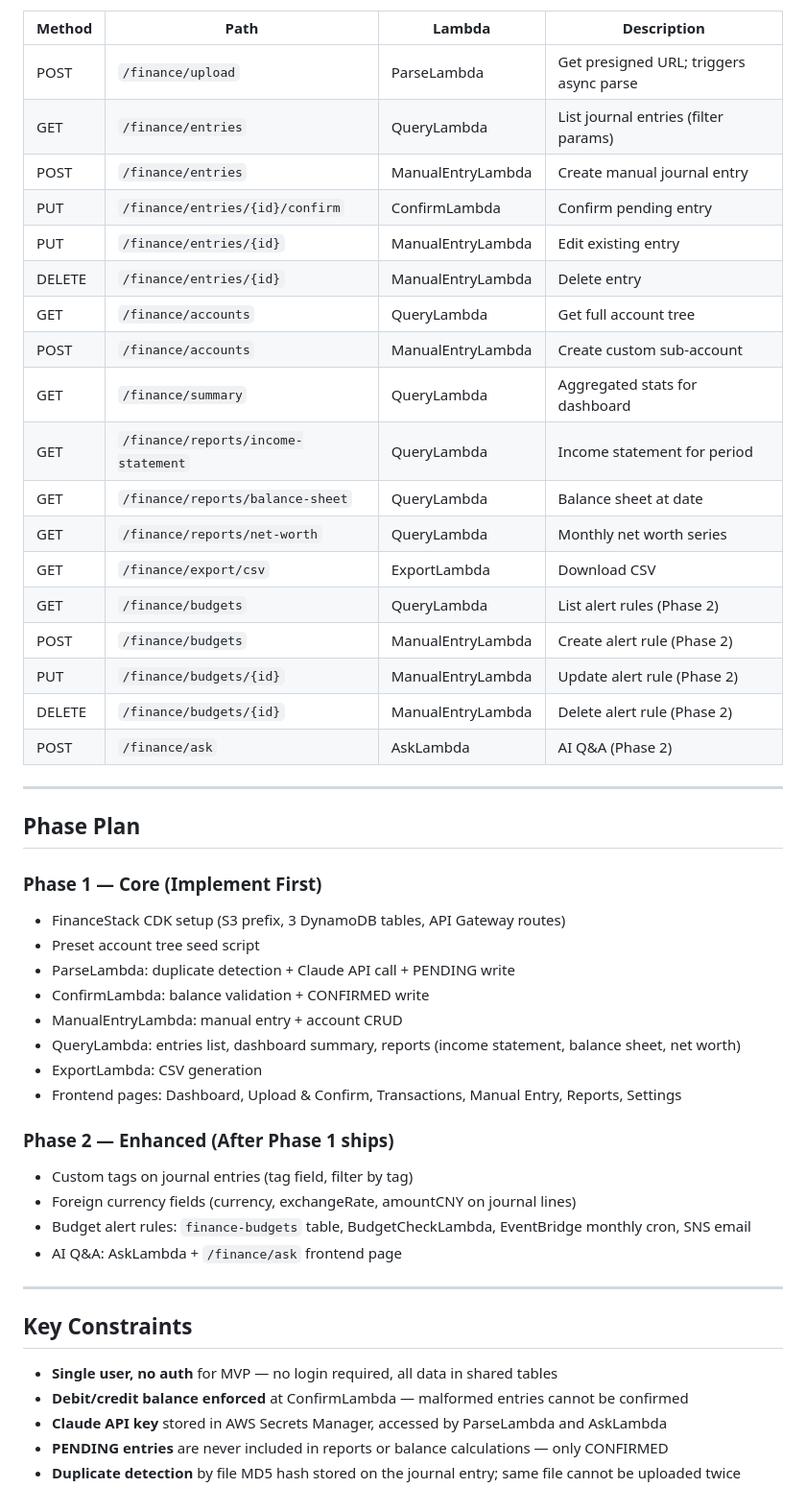
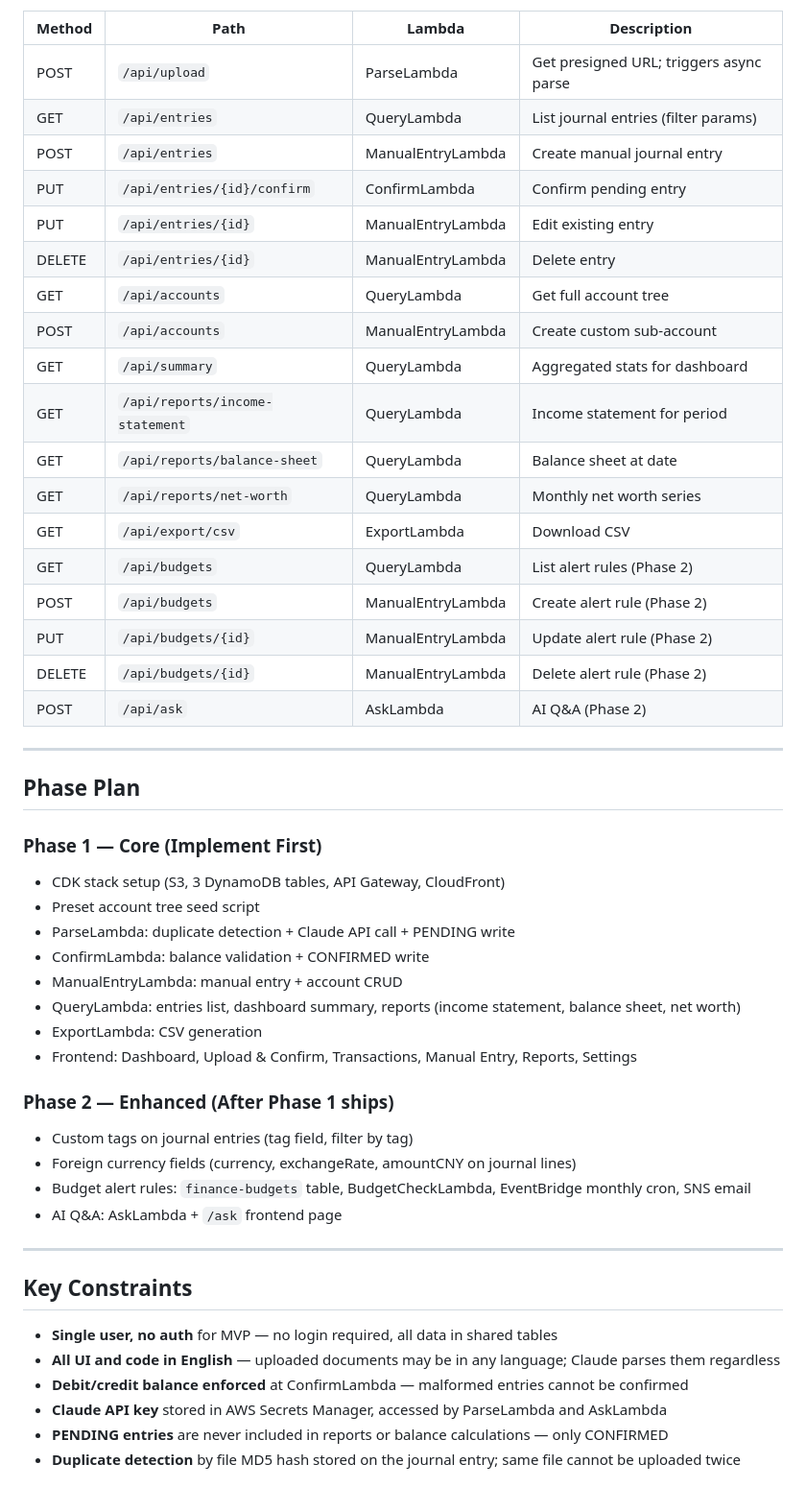
Before and after one commit to kakeikin/Penny, a Markdown page: docs/specs/2026-04-05-personal-finance-design.md, the part around one of its changes. Shown at 96% size. Drawn GitHub-style.

```diff
--- a/docs/specs/2026-04-05-personal-finance-design.md
+++ b/docs/specs/2026-04-05-personal-finance-design.md
@@ -251,49 +261,50 @@ New routes added to existing API Gateway under `/finance` prefix:
 | Method | Path | Lambda | Description |
 |--------|------|--------|-------------|
-| POST | `/finance/upload` | ParseLambda | Get presigned URL; triggers async parse |
-| GET | `/finance/entries` | QueryLambda | List journal entries (filter params) |
-| POST | `/finance/entries` | ManualEntryLambda | Create manual journal entry |
-| PUT | `/finance/entries/{id}/confirm` | ConfirmLambda | Confirm pending entry |
-| PUT | `/finance/entries/{id}` | ManualEntryLambda | Edit existing entry |
-| DELETE | `/finance/entries/{id}` | ManualEntryLambda | Delete entry |
-| GET | `/finance/accounts` | QueryLambda | Get full account tree |
-| POST | `/finance/accounts` | ManualEntryLambda | Create custom sub-account |
-| GET | `/finance/summary` | QueryLambda | Aggregated stats for dashboard |
-| GET | `/finance/reports/income-statement` | QueryLambda | Income statement for period |
-| GET | `/finance/reports/balance-sheet` | QueryLambda | Balance sheet at date |
-| GET | `/finance/reports/net-worth` | QueryLambda | Monthly net worth series |
-| GET | `/finance/export/csv` | ExportLambda | Download CSV |
-| GET | `/finance/budgets` | QueryLambda | List alert rules (Phase 2) |
-| POST | `/finance/budgets` | ManualEntryLambda | Create alert rule (Phase 2) |
-| PUT | `/finance/budgets/{id}` | ManualEntryLambda | Update alert rule (Phase 2) |
-| DELETE | `/finance/budgets/{id}` | ManualEntryLambda | Delete alert rule (Phase 2) |
-| POST | `/finance/ask` | AskLambda | AI Q&A (Phase 2) |
+| POST | `/api/upload` | ParseLambda | Get presigned URL; triggers async parse |
+| GET | `/api/entries` | QueryLambda | List journal entries (filter params) |
+| POST | `/api/entries` | ManualEntryLambda | Create manual journal entry |
+| PUT | `/api/entries/{id}/confirm` | ConfirmLambda | Confirm pending entry |
+| PUT | `/api/entries/{id}` | ManualEntryLambda | Edit existing entry |
+| DELETE | `/api/entries/{id}` | ManualEntryLambda | Delete entry |
+| GET | `/api/accounts` | QueryLambda | Get full account tree |
+| POST | `/api/accounts` | ManualEntryLambda | Create custom sub-account |
+| GET | `/api/summary` | QueryLambda | Aggregated stats for dashboard |
+| GET | `/api/reports/income-statement` | QueryLambda | Income statement for period |
+| GET | `/api/reports/balance-sheet` | QueryLambda | Balance sheet at date |
+| GET | `/api/reports/net-worth` | QueryLambda | Monthly net worth series |
+| GET | `/api/export/csv` | ExportLambda | Download CSV |
+| GET | `/api/budgets` | QueryLambda | List alert rules (Phase 2) |
+| POST | `/api/budgets` | ManualEntryLambda | Create alert rule (Phase 2) |
+| PUT | `/api/budgets/{id}` | ManualEntryLambda | Update alert rule (Phase 2) |
+| DELETE | `/api/budgets/{id}` | ManualEntryLambda | Delete alert rule (Phase 2) |
+| POST | `/api/ask` | AskLambda | AI Q&A (Phase 2) |
 
 ---
 
 ## Phase Plan
 
 ### Phase 1 — Core (Implement First)
-- FinanceStack CDK setup (S3 prefix, 3 DynamoDB tables, API Gateway routes)
+- CDK stack setup (S3, 3 DynamoDB tables, API Gateway, CloudFront)
 - Preset account tree seed script
 - ParseLambda: duplicate detection + Claude API call + PENDING write
 - ConfirmLambda: balance validation + CONFIRMED write
 - ManualEntryLambda: manual entry + account CRUD
 - QueryLambda: entries list, dashboard summary, reports (income statement, balance sheet, net worth)
 - ExportLambda: CSV generation
-- Frontend pages: Dashboard, Upload & Confirm, Transactions, Manual Entry, Reports, Settings
+- Frontend: Dashboard, Upload & Confirm, Transactions, Manual Entry, Reports, Settings
 
 ### Phase 2 — Enhanced (After Phase 1 ships)
 - Custom tags on journal entries (tag field, filter by tag)
 - Foreign currency fields (currency, exchangeRate, amountCNY on journal lines)
 - Budget alert rules: `finance-budgets` table, BudgetCheckLambda, EventBridge monthly cron, SNS email
-- AI Q&A: AskLambda + `/finance/ask` frontend page
+- AI Q&A: AskLambda + `/ask` frontend page
 
 ---
 
 ## Key Constraints
 
 - **Single user, no auth** for MVP — no login required, all data in shared tables
+- **All UI and code in English** — uploaded documents may be in any language; Claude parses them regardless
 - **Debit/credit balance enforced** at ConfirmLambda — malformed entries cannot be confirmed
 - **Claude API key** stored in AWS Secrets Manager, accessed by ParseLambda and AskLambda
 - **PENDING entries** are never included in reports or balance calculations — only CONFIRMED
```
Also changed, not shown: other parts of docs/specs/2026-04-05-personal-finance-design.md (+84 -74 lines).
